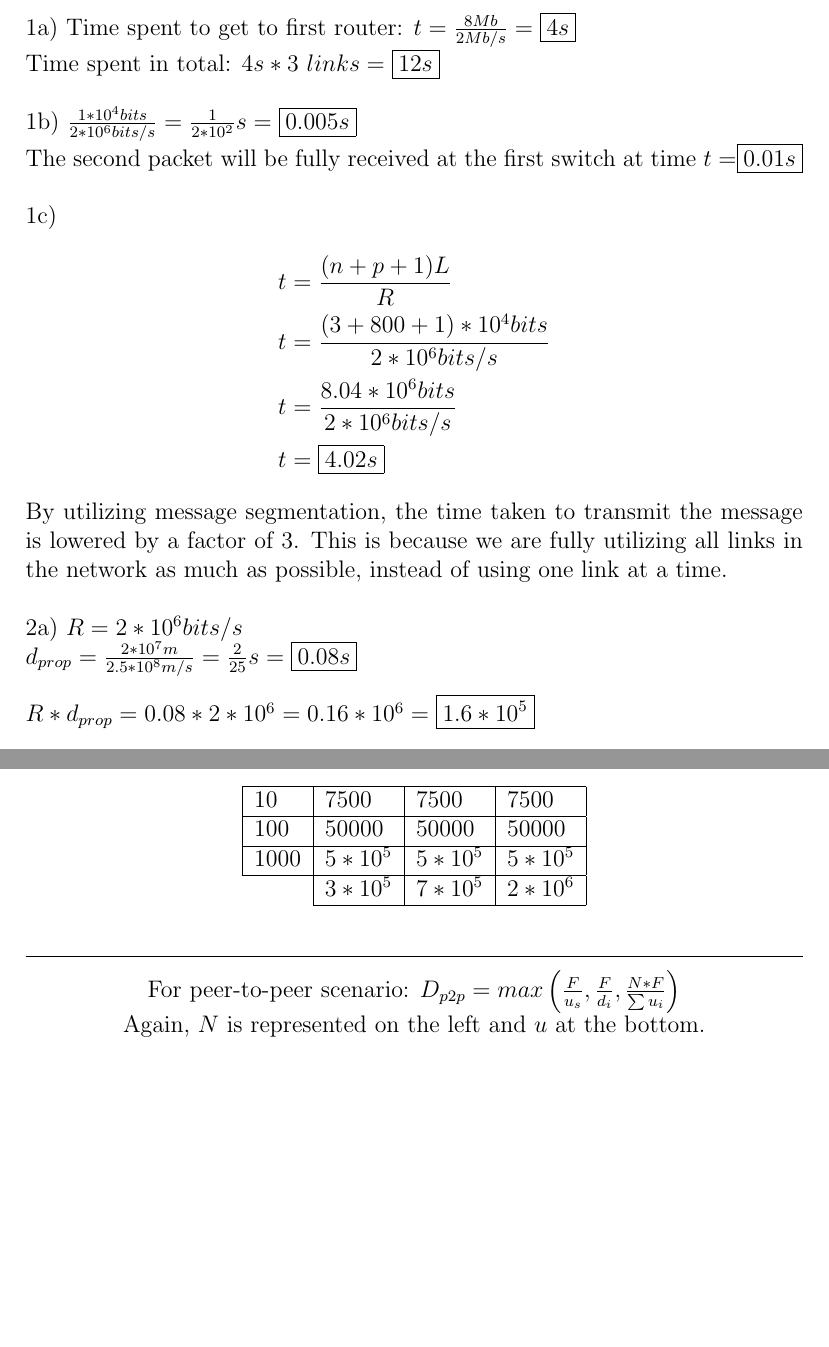
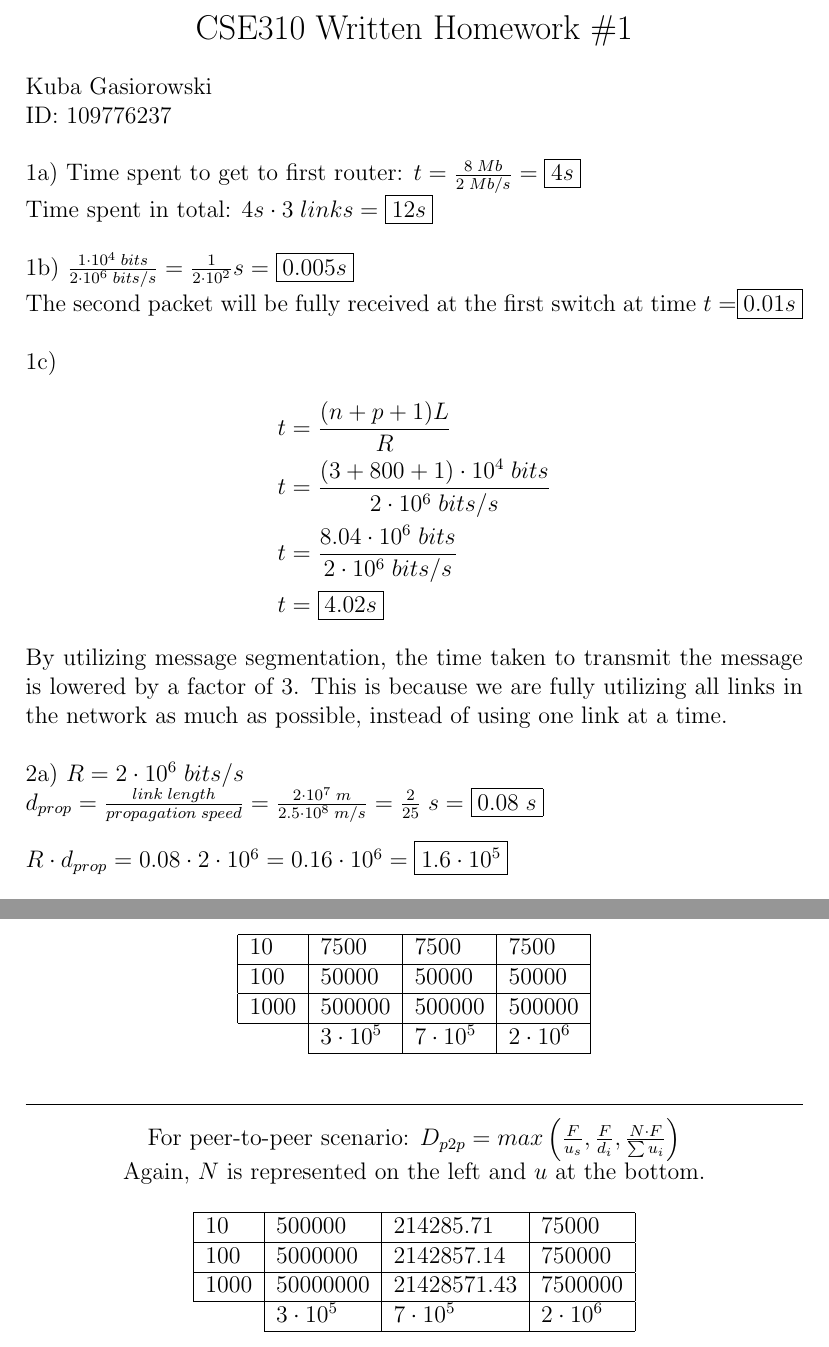
Before and after one commit to kgasiorowski/SBU-networks, a LaTeX problem sheet (hw1_written/hw1_written.tex): two parts of pages 1 and 2 of 2, joined at a grey line, cut at the place of the change, the shorter picture padded with empty space. Compiled offline with pdfLaTeX.

Commit message:
Completed written hw1

```diff
--- a/hw1_written/hw1_written.tex
+++ b/hw1_written/hw1_written.tex
@@ -5,22 +6,37 @@
 
 \begin{document}
 
-1a) Time spent to get to first router: $t = \frac{8Mb}{2Mb/s} =\boxed{4s}$\\
-Time spent in total: $4s * 3$ $links = \boxed{12s}$\\
+\Large
+\centering
+CSE310 Written Homework \#1
 
-1b) $\frac{1*10^4 bits}{2*10^6 bits/s} = \frac{1}{2*10^2} s = \boxed{0.005s}$\\
+\justify
+\normalsize
+
+Kuba Gasiorowski\\
+ID: 109776237\\
+
+\noindent1a) Time spent to get to first router: $t = \frac{8\;Mb}{2\;Mb/s} =\boxed{4s}$\\
+Time spent in total: $4s \cdot 3\;links = \boxed{12s}$\\
+
+\noindent1b) $\frac{1\cdot10^4\;bits}{2\cdot10^6\;bits/s} = \frac{1}{2\cdot10^2} s = \boxed{0.005s}$\\
 The second packet will be fully received at the first switch at time $t=$\fbox{$0.01s$}\\
 
-1c)
+\noindent1c)
 \begin{align*}
 t &= \frac{(n+p+1)L}{R}\\
-t &= \frac{(3+800+1) * 10^4 bits}{2*10^6 bits/s}\\
-t &= \frac{8.04*10^6 bits}{2 * 10^6 bits/s}\\
+t &= \frac{(3+800+1) \cdot 10^4\;bits}{2\cdot10^6\;bits/s}\\
+t &= \frac{8.04\cdot10^6\;bits}{2 \cdot 10^6\;bits/s}\\
 t &= \boxed{4.02s}
 \end{align*}
 By utilizing message segmentation, the time taken to transmit the message is lowered by a factor of 3. This is because we are fully utilizing all links in the network as much as possible, instead of using one link at a time.\\
 
-2a) $R = 2 * 10^6 bits/s$\\
-$d_{prop} = \frac{2*10^7m}{2.5 * 10^8 m/s} = \frac{2}{25}s = \boxed{0.08s}$\\
+\noindent2a) $R = 2 \cdot 10^6\;bits/s$\\
+$d_{prop} = \frac{link\;length}{propagation\;speed} = \frac{2\cdot10^7\;m}{2.5 \cdot 10^8\; m/s} = \frac{2}{25}\;s = \boxed{0.08\;s}$\\
+
+\noindent$R \cdot d_{prop} = 0.08 \cdot 2 \cdot 10^6 = 0.16 \cdot 10^6 = \boxed{1.6 \cdot 10^5}$\\
+
+\noindent2b) When the first packet is sent through the link, it spends 0.08 seconds in the link. During this 0.08 seconds, the link continues to accept bits at a rate equal to the bandwidth (2Mbps). So the total number of bits in the link is $0.08s \cdot 2\cdot10^6b/s =$ \fbox{$1.6 \cdot 10^5\;bits$}.\\
+
+\noindent2c) The bandwidth-delay product is the maximum number of bits that can be in the link at any given time.\\
 \\
-$R * d_{prop} = 0.08 * 2 * 10^6 = 0.16 * 10^6 = \boxed{1.6 * 10^5}$\\
@@ -53,14 +64,25 @@ $N$, the number of users, is represented on the left hand side, has values of 10
 		\hline
 		\multicolumn{1}{|l|}{10}  & 7500                    & 7500                    & 7500                    \\ \hline
 		\multicolumn{1}{|l|}{100} & 50000                   & 50000                   & 50000                   \\ \hline
-		\multicolumn{1}{|l|}{1000} & $5*10^5$ & $5*10^5$ & $5*10^5$ \\ \hline
-		& $3*10^5$ & $7*10^5$ & $2*10^6$ \\ \cline{2-4}
+		\multicolumn{1}{|l|}{1000} & 500000 & 500000 & 500000 \\ \hline
+		& $3\cdot10^5$ & $7\cdot10^5$ & $2\cdot10^6$ \\ \cline{2-4}
 	\end{tabular}
 \end{table}
 \hrulefill\\
 \medskip
-For peer-to-peer scenario: $D_{p2p} = max\left(\frac{F}{u_s}, \frac{F}{d_i}, \frac{N*F}{\sum{u_i}}\right)$
+For peer-to-peer scenario: $D_{p2p} = max\left(\frac{F}{u_s}, \frac{F}{d_i}, \frac{N\cdot{}F}{\sum{u_i}}\right)$
 
 Again, $N$ is represented on the left and $u$ at the bottom.
 
+\begin{table}[h]
+	\centering
+	\begin{tabular}{l|l|l|l|}
+		\hline
+		\multicolumn{1}{|l|}{10}  & 500000                    & 214285.71                    & 75000                    \\ \hline
+		\multicolumn{1}{|l|}{100} & 5000000                   & 2142857.14                   & 750000                   \\ \hline
+		\multicolumn{1}{|l|}{1000} & 50000000 & 21428571.43 & 7500000 \\ \hline
+		& $3\cdot10^5$ & $7\cdot10^5$ & $2\cdot10^6$ \\ \cline{2-4}
+	\end{tabular}
+\end{table}
+
 \end{document}
```
Also changed, not shown: hw1_written/hw1_written.pdf, hw1_written/hw1_written.tex (22 more changed lines).
